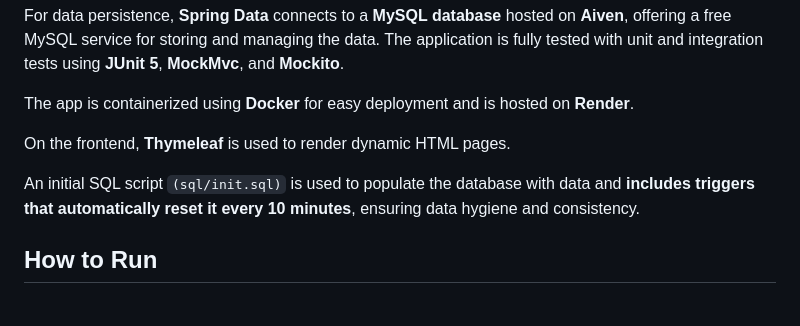
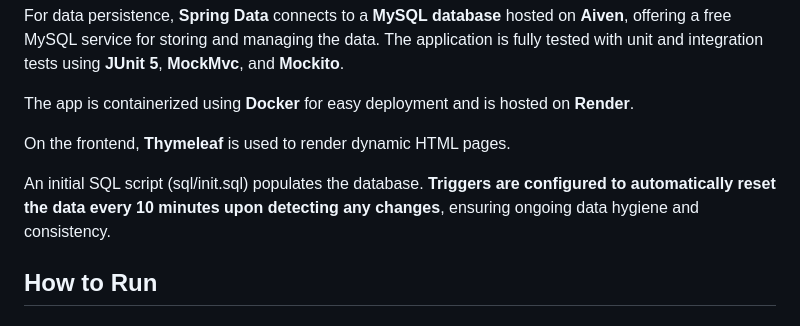
Before and after one commit to BrunoCestari/rick-sanchez-store, a Markdown page: README.md, the part around the change printed below. Drawn GitHub-style.

```diff
--- a/README.md
+++ b/README.md
@@ -31,8 +32,7 @@ The app is containerized using **Docker** for easy deployment and is hosted on *
 
 On the frontend, **Thymeleaf** is used to render dynamic HTML pages.
 
-An initial SQL script `(sql/init.sql)` is used to populate the database with data and **includes triggers that automatically reset it every 10 minutes**, ensuring data hygiene and consistency.
-
+An initial SQL script (sql/init.sql) populates the database. **Triggers are configured to automatically reset the data every 10 minutes upon detecting any changes**, ensuring ongoing data hygiene and consistency.
 
 ## How to Run
 
```
Also changed, not shown: other parts of README.md (+1 -0 lines).
